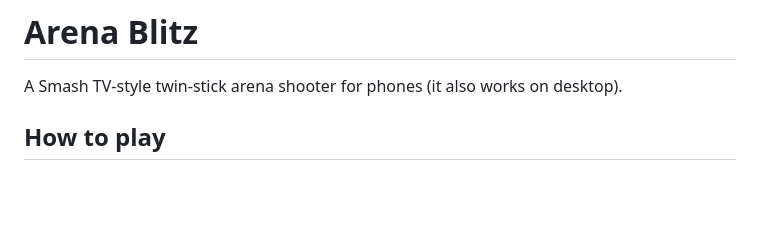
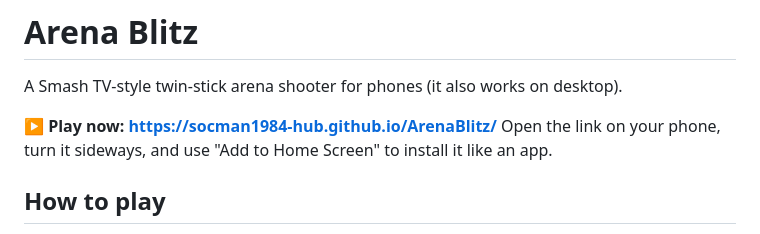
Before and after one commit to socman1984-hub/ArenaBlitz, a Markdown page: README.md, the part around the change. GitHub-like rendering; blank space fills up the shorter version.

Commit message:
Add play link to README
Co-Authored-By: Claude Opus 5.5 <noreply@anthropic.com>

```diff
--- a/README.md
+++ b/README.md
@@ -1,6 +1,9 @@
 # Arena Blitz
 
 A Smash TV-style twin-stick arena shooter for phones (it also works on desktop).
+
+**▶ Play now: https://socman1984-hub.github.io/ArenaBlitz/**
+Open the link on your phone, turn it sideways, and use "Add to Home Screen" to install it like an app.
 
 ## How to play
 - **Left thumb** (anywhere on the left half): move
```
